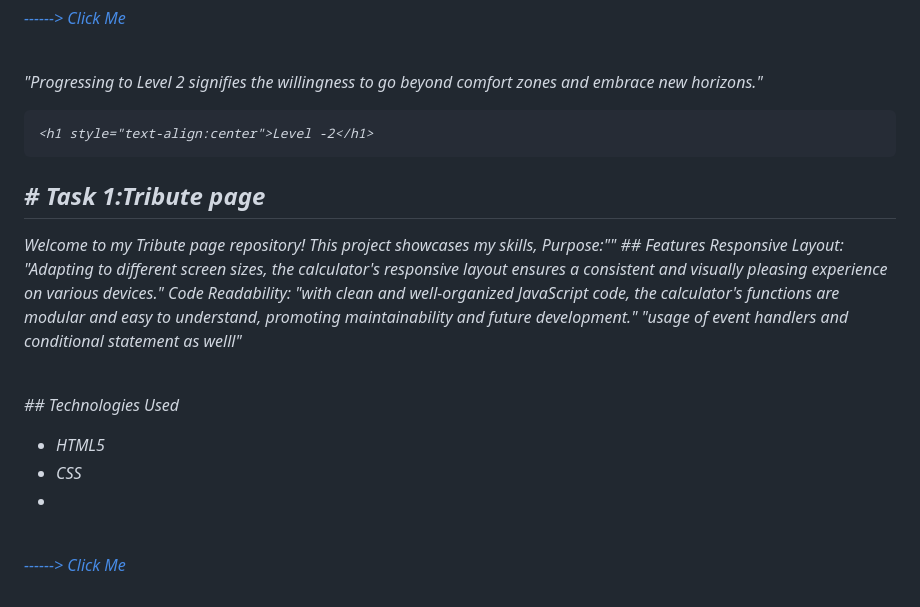
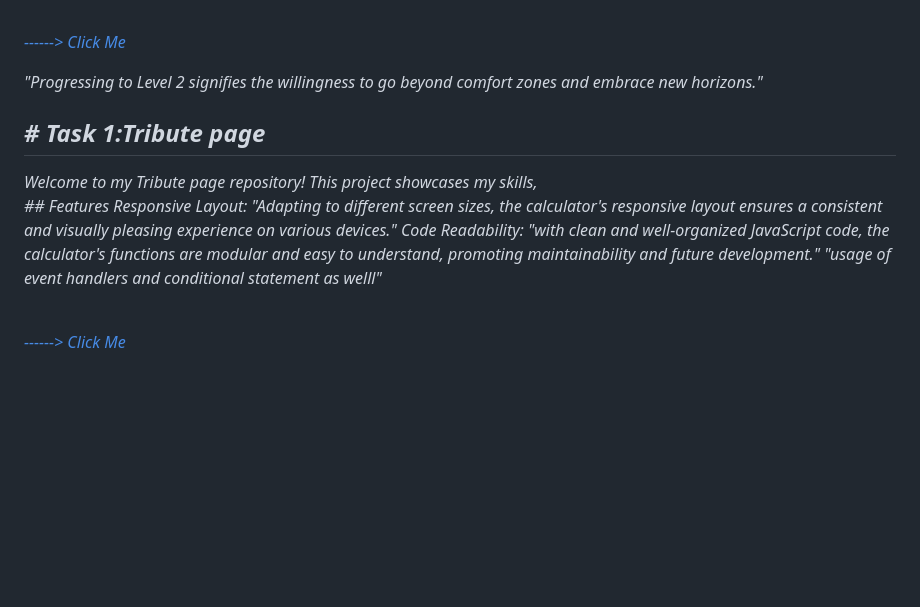
Before and after one commit to gaurayushi/Virtual-Internship, a Markdown page: README.md, the part around the change printed below. Rendered like a GitHub page; blank space fills up the shorter version.

```diff
--- a/README.md
+++ b/README.md
@@ -117,24 +119,14 @@ Code Readability:
 <p><emp> "Progressing to Level 2 signifies the willingness to go beyond comfort zones and embrace new horizons."</emp></p>
 
-    <h1 style="text-align:center">Level -2</h1>
-<h2># Task 1:Tribute page</h2>
-<p><i>Welcome to my Tribute page  repository! This project showcases my skills,
-  Purpose:""
-## Features
+<h2 style="text-align:center"># Task 1:Tribute page</h2>
+<p><i>Welcome to my Tribute page  repository! This project showcases my skills,  <br>
+  ## Features
 Responsive Layout:
 "Adapting to different screen sizes, the calculator's responsive layout ensures a consistent and visually pleasing experience on various devices."
 Code Readability:
-"with clean and well-organized JavaScript code, the calculator's functions are modular and easy to understand, promoting maintainability and future development."
+ "with clean and well-organized JavaScript code, the calculator's functions are modular and easy to understand, promoting maintainability and future development."
   "usage of event handlers and conditional statement as welll"
 
 </i></p>
 <br>
-<i>## Technologies Used
-
-- HTML5
-- CSS
--
-
-<br>
-
 <a href="https://6559fbdf5b5dda24e0603d9e--thriving-lamington-eb63bf.netlify.app/"> ------> Click Me</a>
```
Also changed, not shown: other parts of README.md (+3 -1 lines).
